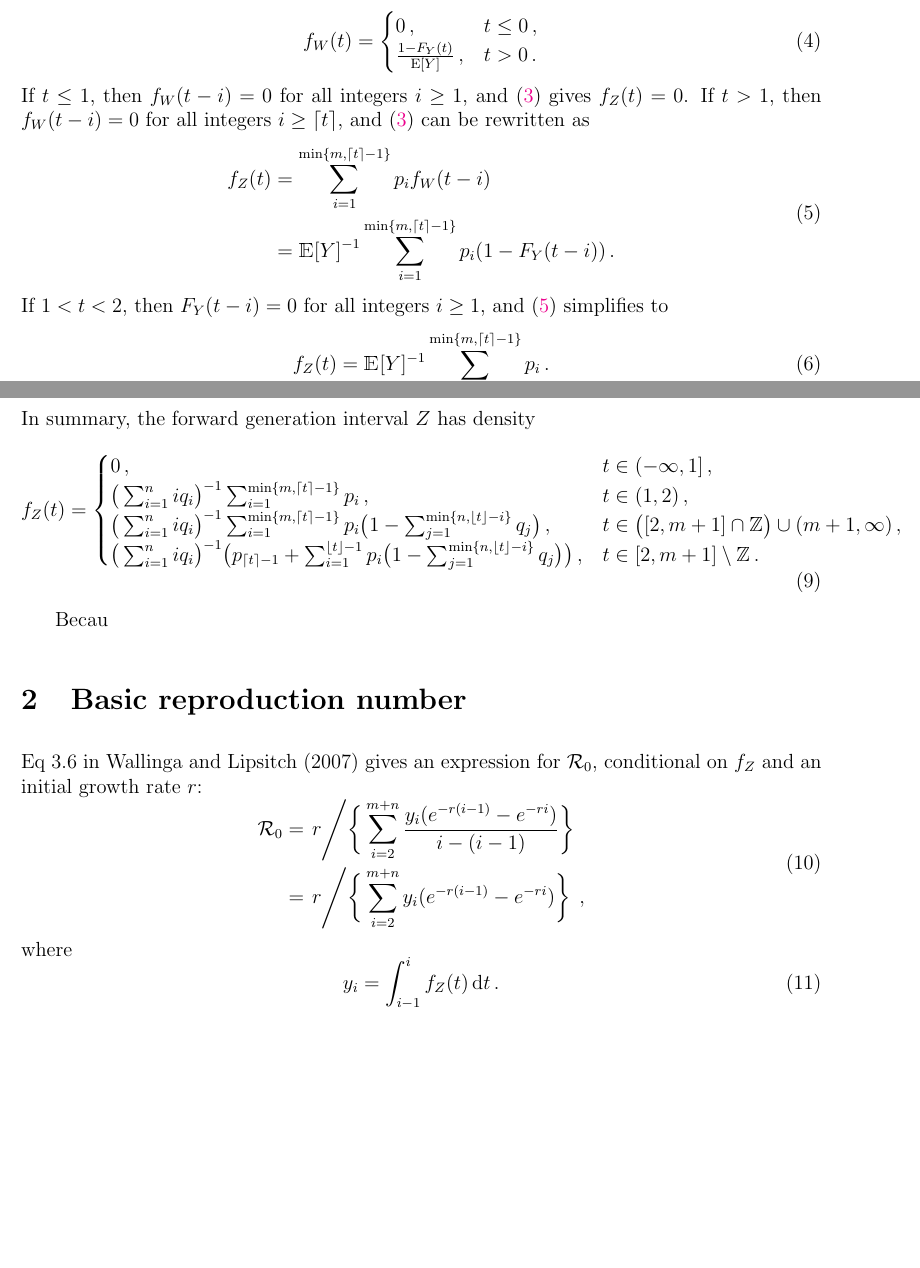
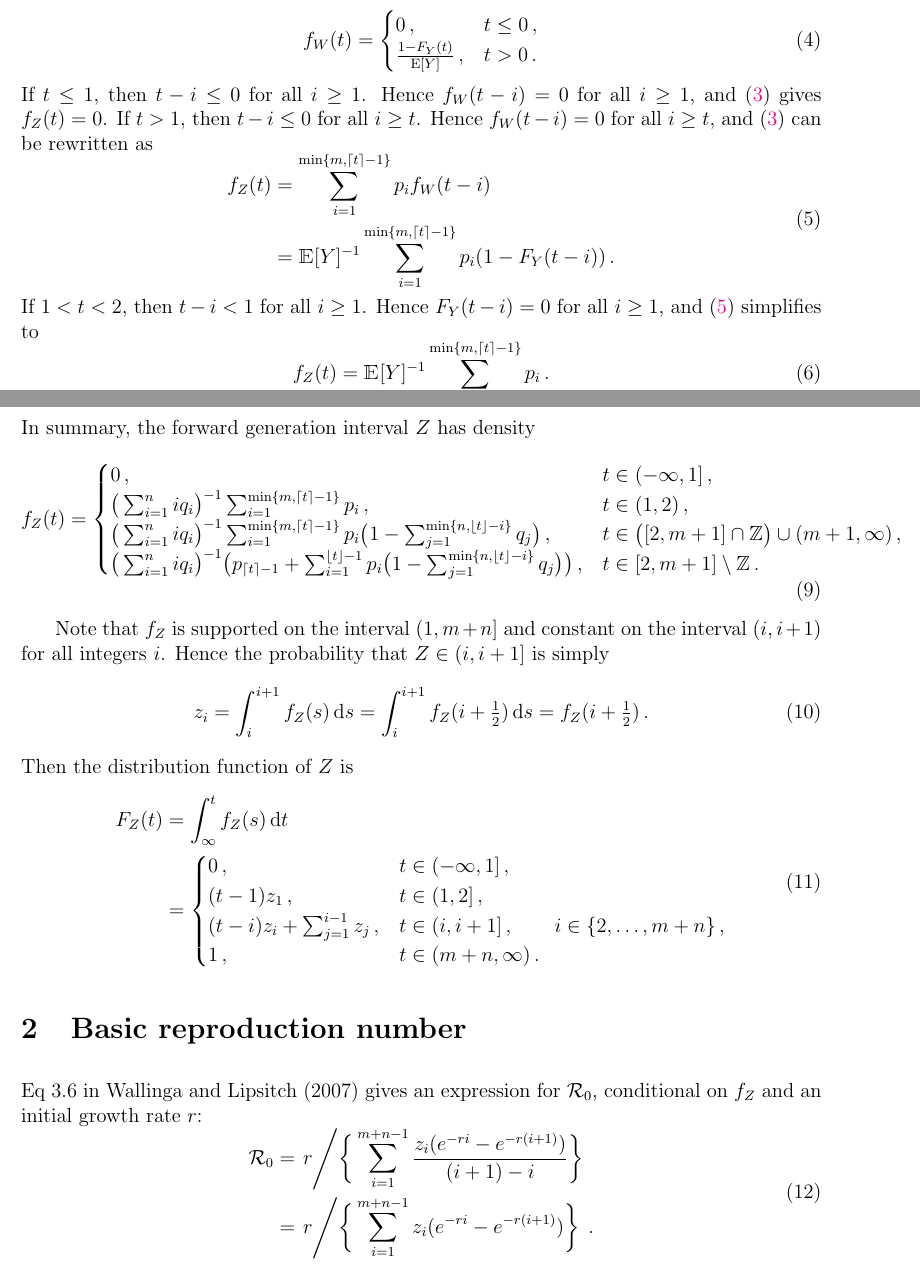
Before and after one commit to davidearn/epigrowthfit, a LaTeX document (scrap/gi.tex): two parts of pages 2 and 3 of 3, joined at a grey line, cut so that both start at the same text, the shorter picture padded with empty space. Compiled offline with pdfLaTeX.

Commit message:
Make gi.tex less vague

```diff
--- a/scrap/gi.tex
+++ b/scrap/gi.tex
@@ -69,10 +69,11 @@ assuming that infectiousness is constant over an infectious period:%
   f_W(t) = \begin{cases} 0\,, & t \leq 0\,, \\ \frac{1 - F_Y(t)}{\mathrm{E}[Y]}\,, & t > 0\,. \end{cases}
 \end{equation}
 %
-If $t \leq 1$, then $f_W(t - i) = 0$ for all integers $i \geq 1$,
-and \eqref{eq:fZ} gives $f_Z(t) = 0$. If $t > 1$, then $f_W(t - i) = 0$
-for all integers $i \geq \lceil t \rceil$, and \eqref{eq:fZ} can be
-rewritten as
+If $t \leq 1$, then $t - i \leq 0$ for all $i \geq 1$. Hence
+$f_W(t - i) = 0$ for all $i \geq 1$, and \eqref{eq:fZ} gives
+$f_Z(t) = 0$. If $t > 1$, then $t - i \leq 0$ for all
+$i \geq t$. Hence $f_W(t - i) = 0$ for all $i \geq t$, and
+\eqref{eq:fZ} can be rewritten as
 %
 \begin{equation}
   \begin{aligned}
@@ -83,8 +84,9 @@ rewritten as
   \end{aligned}
 \end{equation}
 %
-If $1 < t < 2$, then $F_Y(t - i) = 0$ for all integers $i \geq 1$,
-and \eqref{eq:fZ-tgt0} simplifies to
+If $1 < t < 2$, then $t - i < 1$ for all $i \geq 1$. Hence
+$F_Y(t - i) = 0$ for all $i \geq 1$, and \eqref{eq:fZ-tgt0}
+simplifies to
 %
 \begin{equation}
   f_Z(t) = \mathbbm{E}[Y]^{-1} \sum_{i=1}^{\min\{m, \lceil t \rceil-1\}} p_i\,.
@@ -149,10 +151,31 @@ In summary, the forward generation interval $Z$ has density
   \end{cases}
 \end{equation}
 
-Becau
+Note that $f_Z$ is supported on the interval $(1,m+n]$ and constant
+on the interval $(i,i+1)$ for all integers $i$. Hence the probability
+that $Z \in (i,i+1]$ is simply
+%
+\begin{equation}
+    z_i = \int_{i}^{i+1} f_Z(s)\,\text{d}s = \int_{i}^{i+1} f_Z(i+\tfrac{1}{2})\,\text{d}s = f_Z(i+\tfrac{1}{2})\,.
+\end{equation}
+%
+Then the distribution function of $Z$ is
+%
+\begin{equation}
+  \begin{aligned}
+    F_Z(t)
+    &= \int_{\infty}^{t} f_Z(s)\,\text{d}t \\
+    &= \begin{cases}
+      0\,, & t \in (-\infty,1]\,, \\
+      (t-1) z_1\,, & t \in (1,2]\,, \\
+      (t-i) z_i + \sum_{j=1}^{i-1} z_j\,, & t \in (i,i+1]\,,\qquad i \in \{2,\ldots,m+n\}\,, \\
+      1\,, & t \in (m+n,\infty)\,.
+    \end{cases}
+  \end{aligned}
+\end{equation}
+
 
 \section{Basic reproduction number}
-
 
 Eq 3.6 in Wallinga and Lipsitch (2007) gives an expression for
 $\mathcal{R}_0$, conditional on $f_Z$ and an initial growth rate $r$:
@@ -160,16 +183,9 @@ $\mathcal{R}_0$, conditional on $f_Z$ and an initial growth rate $r$:
 \begin{equation}
   \begin{aligned}
     \mathcal{R}_0
-    &= \left. r \middle/ \bigg\{\sum_{i=2}^{m+n} \frac{y_i (e^{-r (i-1)} - e^{-r i})}{i - (i-1)}\bigg\} \right. \\
-    &= \left. r \middle/ \bigg\{\sum_{i=2}^{m+n} y_i (e^{-r (i-1)} - e^{-r i})\bigg\} \right.\,,
+    &= \left. r \middle/ \bigg\{\sum_{i=1}^{m+n-1} \frac{z_i (e^{-r i} - e^{-r (i+1)})}{(i+1) - i}\bigg\} \right. \\
+    &= \left. r \middle/ \bigg\{\sum_{i=1}^{m+n-1} z_i (e^{-r i} - e^{-r (i+1)})\bigg\} \right.\,.
    \end{aligned}
 \end{equation}
-%
-where
-%
-\begin{equation}
-y_i = \int_{i-1}^{i} f_Z(t)\,\text{d}t\,.
-\end{equation}
-
 
 \end{document}
```
Also changed, not shown: 1 other file.
